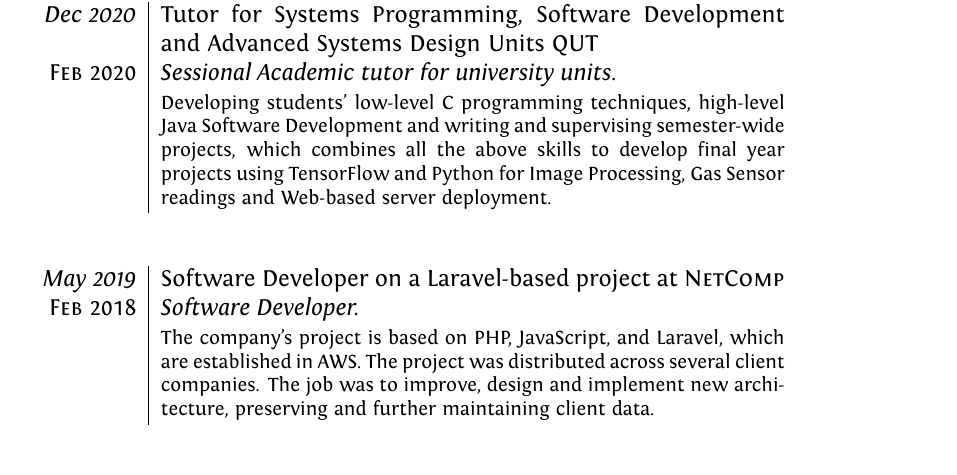
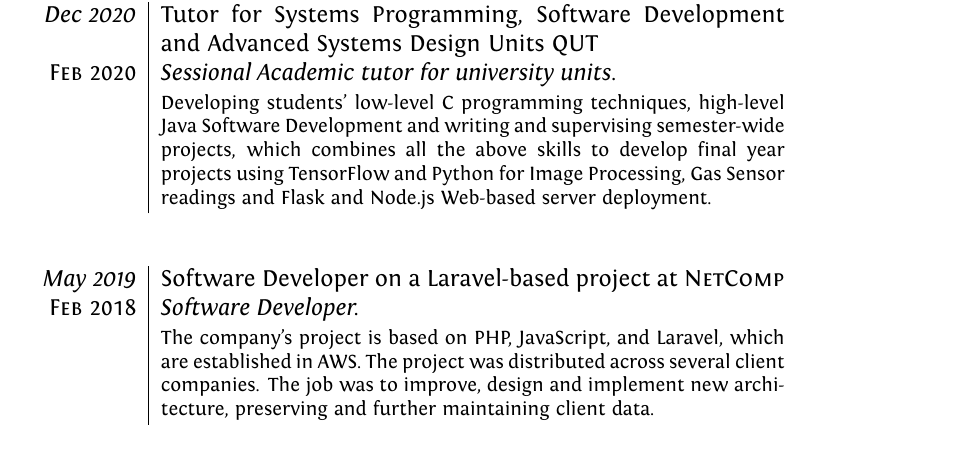
Before and after one commit to SmugglerSMR/Professional_CV, a LaTeX CV (cv.tex): part of page 3 of 12, cut so that both start at the same text. Compiled offline with XeLaTeX.

Commit message:
Turning to the Public view

```diff
--- a/cv.tex
+++ b/cv.tex
@@ -279,7 +279,7 @@ Mastered common known operational systems (OSs) through Xen and QEMU/KVM para an
 \section{Employment History}
 \begin{tabular}{r|p{11cm}}
     % Final year research
-    \emph{Dec 2020} &Tutor for Systems Programming, Software Development and Advanced Systems Design Units \textsc{QUT} \\\textsc{Feb 2020}&\emph{Sessional Academic tutor for university units.}\\&\footnotesize{Developing students' low-level C programming techniques, high-level Java Software Development and writing and supervising semester-wide projects, which combines all the above skills to develop final year projects using TensorFlow and Python for Image Processing, Gas Sensor readings and Web-based server deployment.}\\\multicolumn{2}{c}{} \\ [1pc]
+    \emph{Dec 2020} &Tutor for Systems Programming, Software Development and Advanced Systems Design Units \textsc{QUT} \\\textsc{Feb 2020}&\emph{Sessional Academic tutor for university units.}\\&\footnotesize{Developing students' low-level C programming techniques, high-level Java Software Development and writing and supervising semester-wide projects, which combines all the above skills to develop final year projects using TensorFlow and Python for Image Processing, Gas Sensor readings and Flask and Node.js Web-based server deployment.}\\\multicolumn{2}{c}{} \\ [1pc]
 
 	\emph{May 2019} & Software Developer on a Laravel-based project at \textsc{NetComp} \\\textsc{Feb 2018}&\emph{Software Developer.}\\&\footnotesize{The company's project is based on PHP, JavaScript, and Laravel, which are established in AWS. The project was distributed across several client companies. The job was to improve, design and implement new architecture, preserving and further maintaining client data.}\\\multicolumn{2}{c}{} \\ [1pc]
 
```
